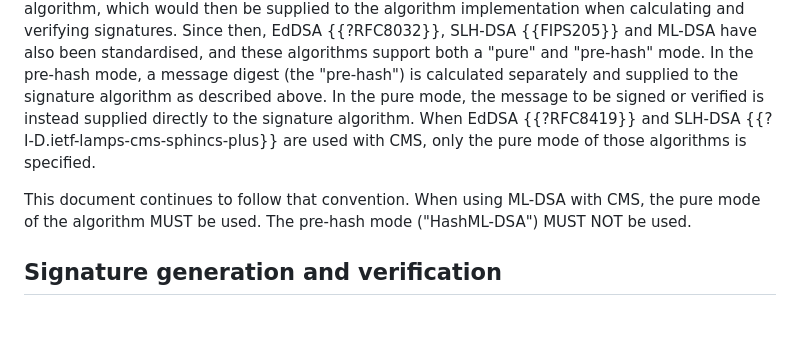
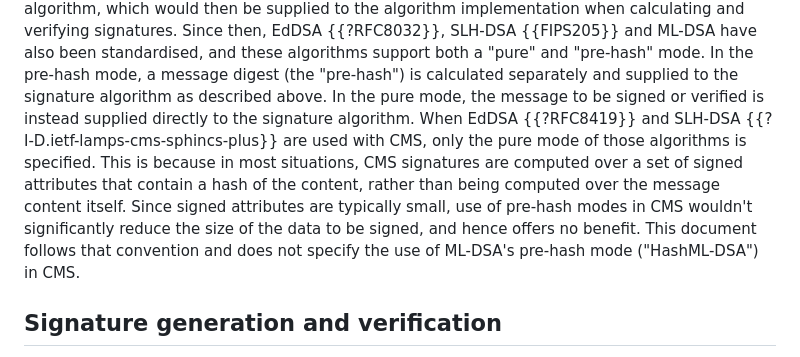
Before and after one commit to lamps-wg/cms-ml-dsa, a Markdown page: draft-ietf-lamps-cms-ml-dsa.md, the part around the change. Drawn GitHub-style; blank space fills up the shorter version.

Commit message:
Tweak pure/pre-hash description - Remove normative language - Explain rationale

```diff
--- a/draft-ietf-lamps-cms-ml-dsa.md
+++ b/draft-ietf-lamps-cms-ml-dsa.md
@@ -184,10 +184,9 @@ Since then, EdDSA {{?RFC8032}}, SLH-DSA {{FIPS205}} and ML-DSA have also been st
 In the pre-hash mode, a message digest (the "pre-hash") is calculated separately and supplied to the signature algorithm as described above.
 In the pure mode, the message to be signed or verified is instead supplied directly to the signature algorithm.
 When EdDSA {{?RFC8419}} and SLH-DSA {{?I-D.ietf-lamps-cms-sphincs-plus}} are used with CMS, only the pure mode of those algorithms is specified.
-
-This document continues to follow that convention.
-When using ML-DSA with CMS, the pure mode of the algorithm MUST be used.
-The pre-hash mode ("HashML-DSA") MUST NOT be used.
+This is because in most situations, CMS signatures are computed over a set of signed attributes that contain a hash of the content, rather than being computed over the message content itself.
+Since signed attributes are typically small, use of pre-hash modes in CMS wouldn't significantly reduce the size of the data to be signed, and hence offers no benefit.
+This document follows that convention and does not specify the use of ML-DSA's pre-hash mode ("HashML-DSA") in CMS.
 
 ## Signature generation and verification
 
```
